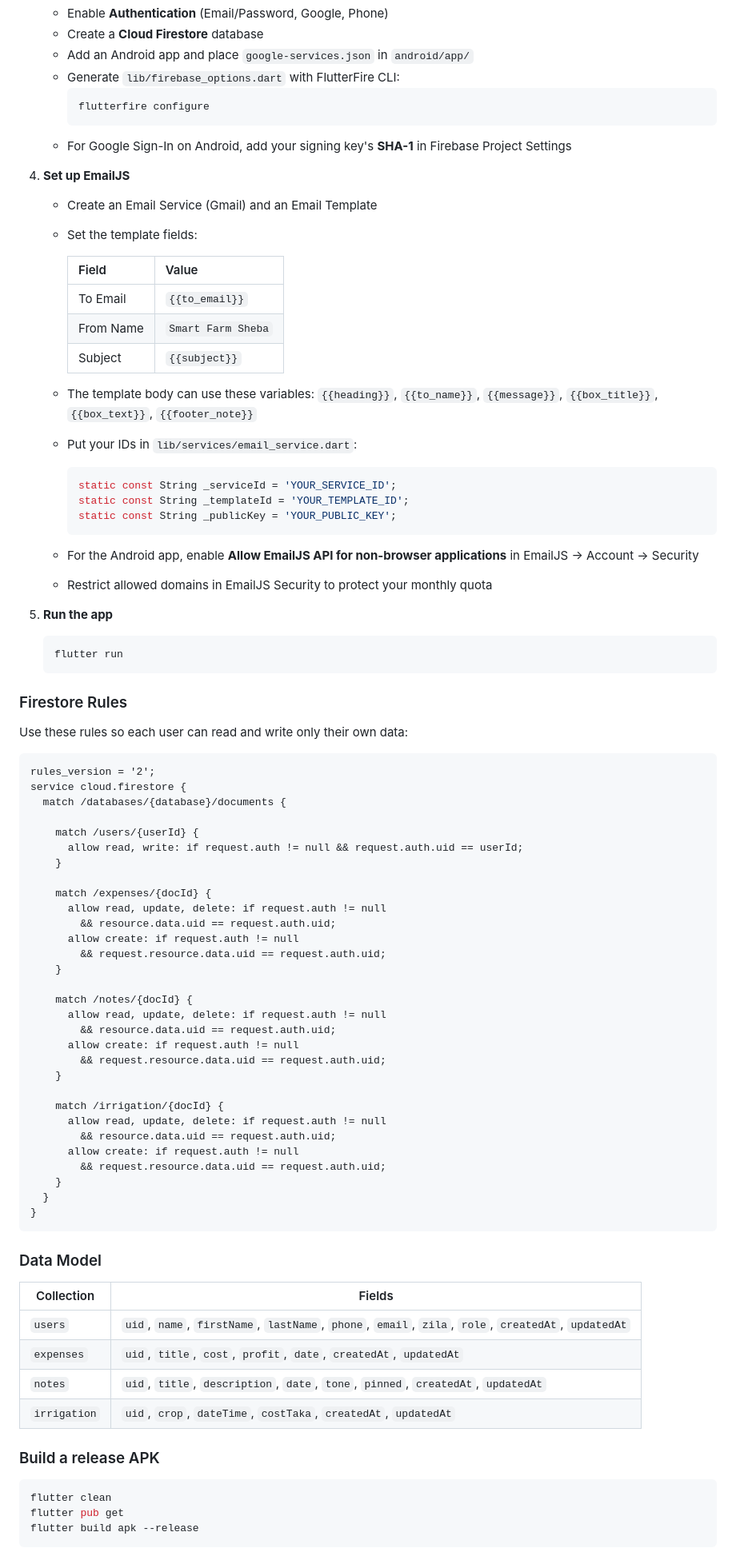
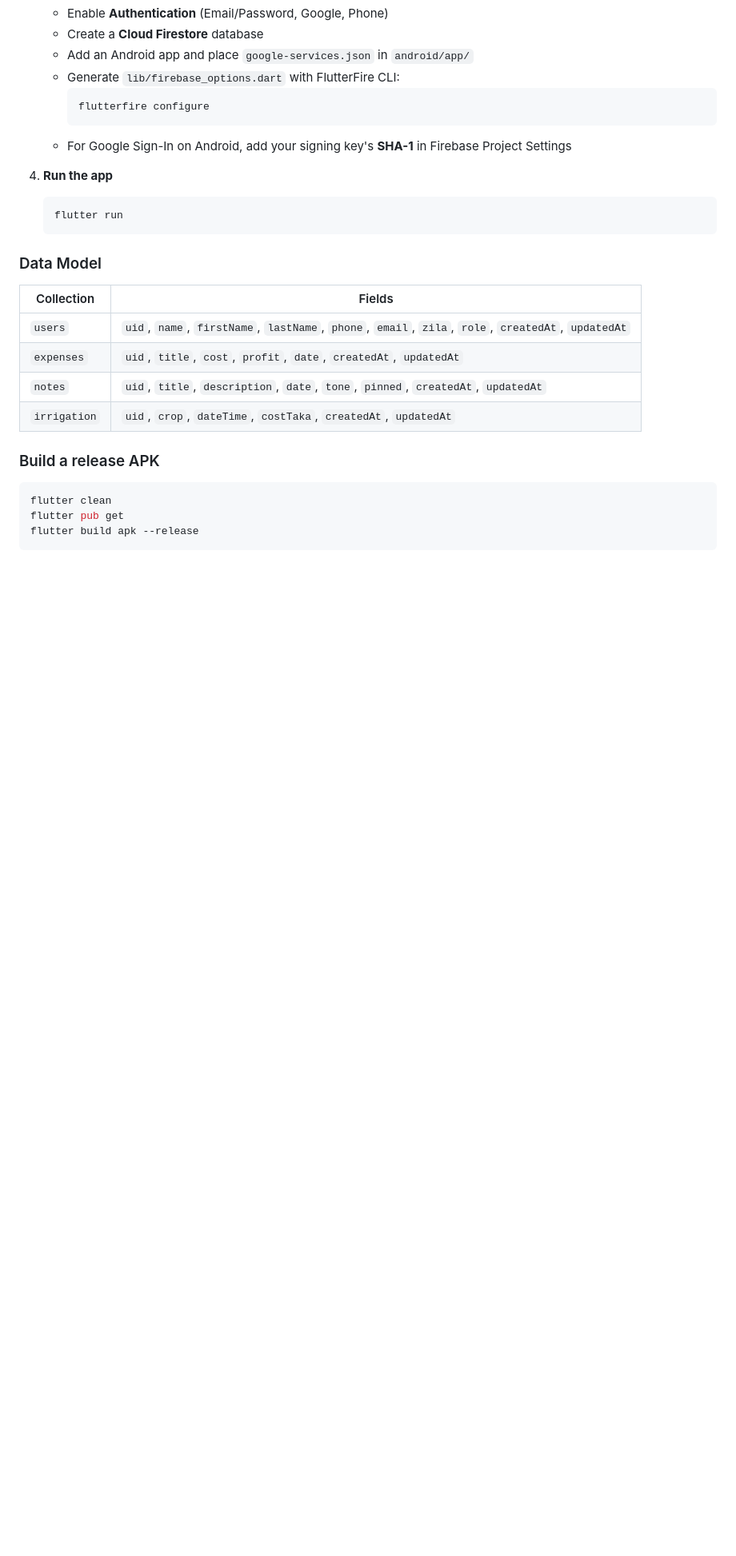
Before and after one commit to alaminsarder/Smart-Farm-Sheba, a Markdown page: README.md, the part around one of its changes. Shown at 80% size. Rendered like a GitHub page; blank space fills up the shorter version.

Commit message:
Remove screenshots and EmailJS setup details
Removed screenshots section and EmailJS setup instructions from README.

````diff
--- a/README.md
+++ b/README.md
@@ -127,67 +117,13 @@ Smart-Farm-Sheba/
      ```
    - For Google Sign-In on Android, add your signing key's **SHA-1** in Firebase Project Settings
 
-4. **Set up EmailJS**
-   - Create an Email Service (Gmail) and an Email Template
-   - Set the template fields:
-
-     | Field | Value |
-     |---|---|
-     | To Email | `{{to_email}}` |
-     | From Name | `Smart Farm Sheba` |
-     | Subject | `{{subject}}` |
-
-   - The template body can use these variables: `{{heading}}`, `{{to_name}}`, `{{message}}`, `{{box_title}}`, `{{box_text}}`, `{{footer_note}}`
-   - Put your IDs in `lib/services/email_service.dart`:
-     ```dart
-     static const String _serviceId = 'YOUR_SERVICE_ID';
-     static const String _templateId = 'YOUR_TEMPLATE_ID';
-     static const String _publicKey = 'YOUR_PUBLIC_KEY';
-     ```
-   - For the Android app, enable **Allow EmailJS API for non-browser applications** in EmailJS → Account → Security
-   - Restrict allowed domains in EmailJS Security to protect your monthly quota
 
 5. **Run the app**
    ```bash
    flutter run
    ```
 
-### Firestore Rules
 
-Use these rules so each user can read and write only their own data:
-
-```
-rules_version = '2';
-service cloud.firestore {
-  match /databases/{database}/documents {
-
-    match /users/{userId} {
-      allow read, write: if request.auth != null && request.auth.uid == userId;
-    }
-
-    match /expenses/{docId} {
-      allow read, update, delete: if request.auth != null
-        && resource.data.uid == request.auth.uid;
-      allow create: if request.auth != null
-        && request.resource.data.uid == request.auth.uid;
-    }
-
-    match /notes/{docId} {
-      allow read, update, delete: if request.auth != null
-        && resource.data.uid == request.auth.uid;
-      allow create: if request.auth != null
-        && request.resource.data.uid == request.auth.uid;
-    }
-
-    match /irrigation/{docId} {
-      allow read, update, delete: if request.auth != null
-        && resource.data.uid == request.auth.uid;
-      allow create: if request.auth != null
-        && request.resource.data.uid == request.auth.uid;
-    }
-  }
-}
-```
 
 ### Data Model
 
````
Also changed, not shown: other parts of README.md (+0 -10 lines).
